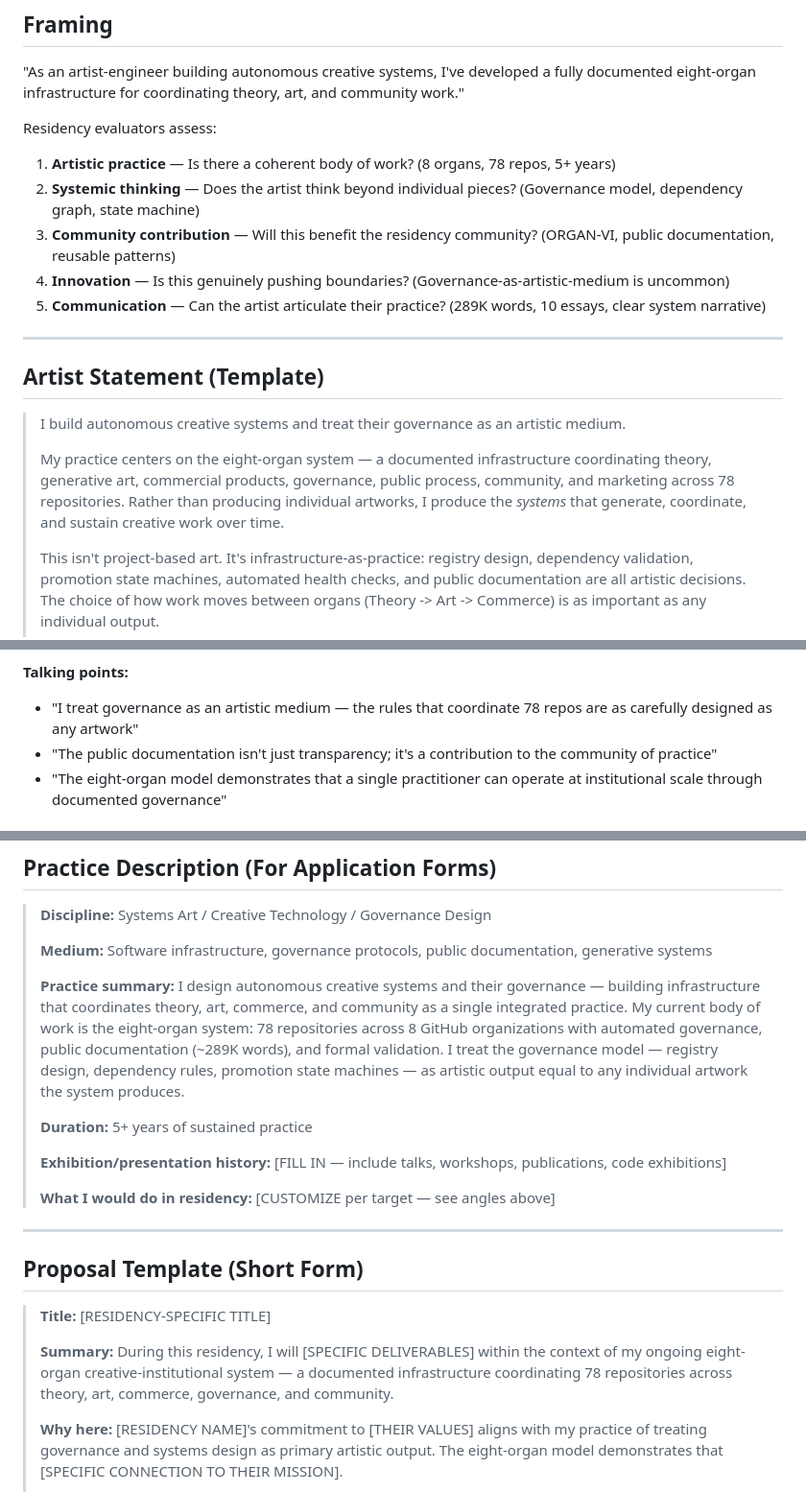
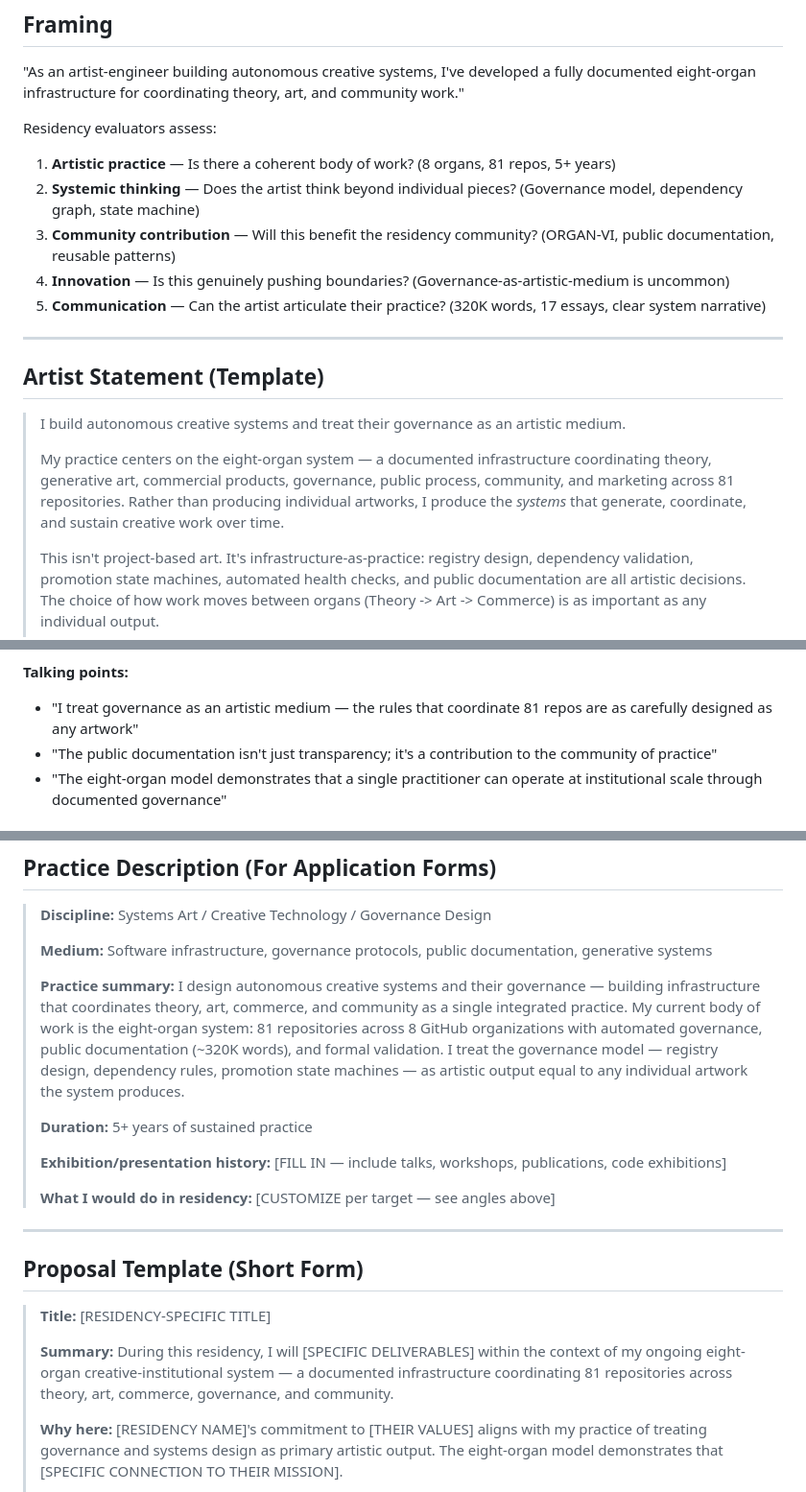
Before and after one commit to meta-organvm/organvm-corpvs-testamentvm, a Markdown page: docs/applications/03-track-residencies.md, 3 parts joined by grey strips. Shown at 96% size. Drawn GitHub-style.

Commit message:
docs: PROPULSION Sprint — update all application materials with current numbers (81 repos, 320K words, 64 PRODUCTION)

```diff
--- a/docs/applications/03-track-residencies.md
+++ b/docs/applications/03-track-residencies.md
@@ -11,11 +11,11 @@
 "As an artist-engineer building autonomous creative systems, I've developed a fully documented eight-organ infrastructure for coordinating theory, art, and community work."
 
 Residency evaluators assess:
-1. **Artistic practice** — Is there a coherent body of work? (8 organs, 78 repos, 5+ years)
+1. **Artistic practice** — Is there a coherent body of work? (8 organs, 81 repos, 5+ years)
 2. **Systemic thinking** — Does the artist think beyond individual pieces? (Governance model, dependency graph, state machine)
 3. **Community contribution** — Will this benefit the residency community? (ORGAN-VI, public documentation, reusable patterns)
 4. **Innovation** — Is this genuinely pushing boundaries? (Governance-as-artistic-medium is uncommon)
-5. **Communication** — Can the artist articulate their practice? (289K words, 10 essays, clear system narrative)
+5. **Communication** — Can the artist articulate their practice? (320K words, 17 essays, clear system narrative)
 
 ---
 
@@ -23,7 +23,7 @@ Residency evaluators assess:
 
 > I build autonomous creative systems and treat their governance as an artistic medium.
 >
-> My practice centers on the eight-organ system — a documented infrastructure coordinating theory, generative art, commercial products, governance, public process, community, and marketing across 78 repositories. Rather than producing individual artworks, I produce the *systems* that generate, coordinate, and sustain creative work over time.
+> My practice centers on the eight-organ system — a documented infrastructure coordinating theory, generative art, commercial products, governance, public process, community, and marketing across 81 repositories. Rather than producing individual artworks, I produce the *systems* that generate, coordinate, and sustain creative work over time.
 >
 > This isn't project-based art. It's infrastructure-as-practice: registry design, dependency validation, promotion state machines, automated health checks, and public documentation are all artistic decisions. The choice of how work moves between organs (Theory -> Art -> Commerce) is as important as any individual output.
 >
@@ -54,7 +54,7 @@ Residency evaluators assess:
 - The entire system is open-source and documented
 
 **Talking points:**
-- "I treat governance as an artistic medium — the rules that coordinate 78 repos are as carefully designed as any artwork"
+- "I treat governance as an artistic medium — the rules that coordinate 81 repos are as carefully designed as any artwork"
 - "The public documentation isn't just transparency; it's a contribution to the community of practice"
 - "The eight-organ model demonstrates that a single practitioner can operate at institutional scale through documented governance"
 
@@ -102,7 +102,7 @@ Residency evaluators assess:
 >
 > **Medium:** Software infrastructure, governance protocols, public documentation, generative systems
 >
-> **Practice summary:** I design autonomous creative systems and their governance — building infrastructure that coordinates theory, art, commerce, and community as a single integrated practice. My current body of work is the eight-organ system: 78 repositories across 8 GitHub organizations with automated governance, public documentation (~289K words), and formal validation. I treat the governance model — registry design, dependency rules, promotion state machines — as artistic output equal to any individual artwork the system produces.
+> **Practice summary:** I design autonomous creative systems and their governance — building infrastructure that coordinates theory, art, commerce, and community as a single integrated practice. My current body of work is the eight-organ system: 81 repositories across 8 GitHub organizations with automated governance, public documentation (~320K words), and formal validation. I treat the governance model — registry design, dependency rules, promotion state machines — as artistic output equal to any individual artwork the system produces.
 >
 > **Duration:** 5+ years of sustained practice
 >
@@ -116,7 +116,7 @@ Residency evaluators assess:
 
 > **Title:** [RESIDENCY-SPECIFIC TITLE]
 >
-> **Summary:** During this residency, I will [SPECIFIC DELIVERABLES] within the context of my ongoing eight-organ creative-institutional system — a documented infrastructure coordinating 78 repositories across theory, art, commerce, governance, and community.
+> **Summary:** During this residency, I will [SPECIFIC DELIVERABLES] within the context of my ongoing eight-organ creative-institutional system — a documented infrastructure coordinating 81 repositories across theory, art, commerce, governance, and community.
 >
 > **Why here:** [RESIDENCY NAME]'s commitment to [THEIR VALUES] aligns with my practice of treating governance and systems design as primary artistic output. The eight-organ model demonstrates that [SPECIFIC CONNECTION TO THEIR MISSION].
 >
```
Also changed, not shown: other parts of docs/applications/03-track-residencies.md (+1 -1 lines).
